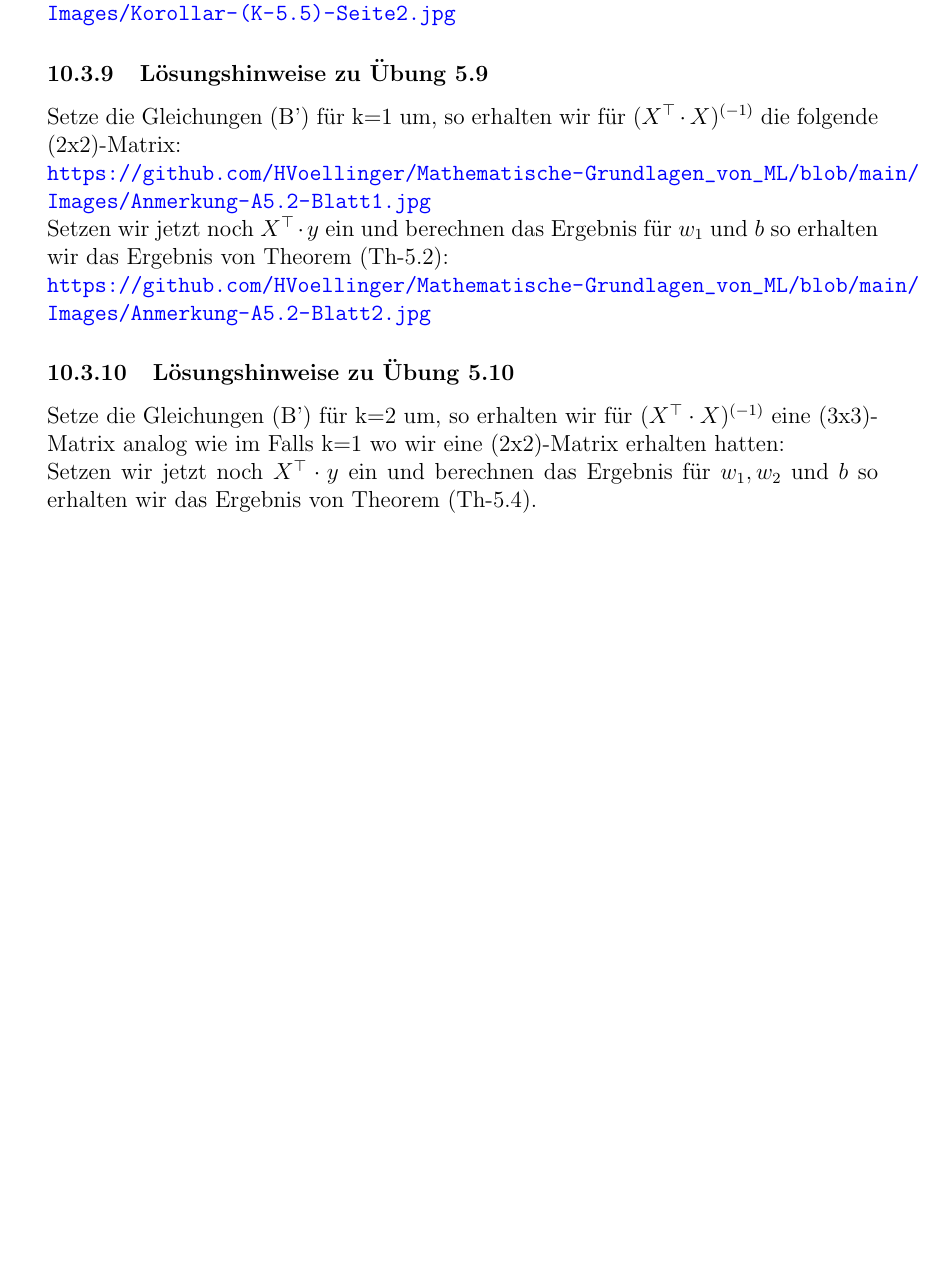
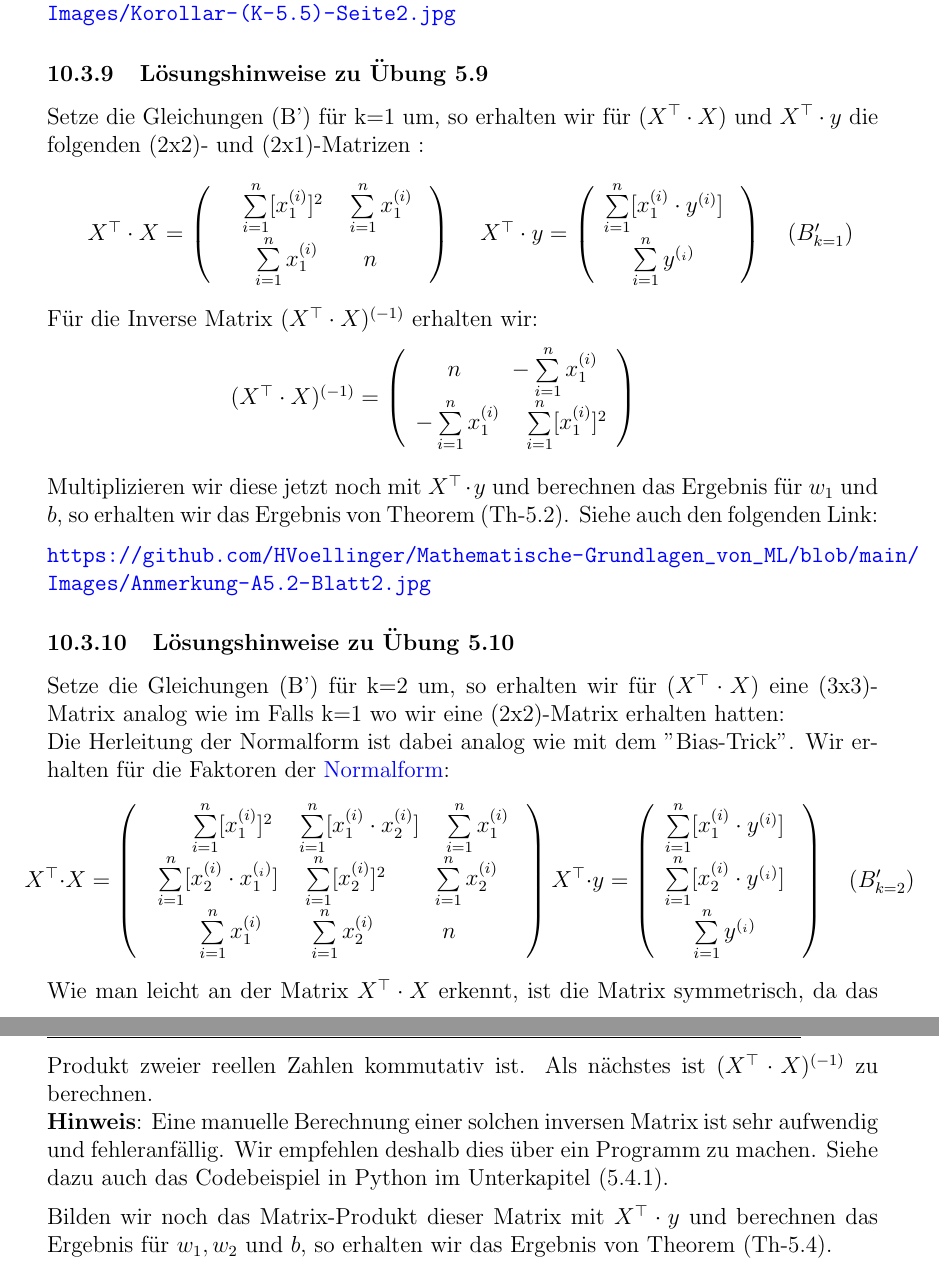
Before and after one commit to HVoellinger/Mathematische-Grundlagen_von_ML, a LaTeX document (Math+MaschLernen(ML)v0.67.tex): part of page 116 of 123 before the commit and two parts of pages 115 and 116 of 123 after it, the two joined at a grey line, cut so that both start at the same text, the shorter picture padded with empty space. Compiled offline with pdfLaTeX.

Commit message:
Add files via upload

```diff
--- a/Math+MaschLernen(ML)v0.67.tex
+++ b/Math+MaschLernen(ML)v0.67.tex
@@ -2595,16 +2598,63 @@ Berechnen wird die notwendigen Matrixen-Multiplikaionenen so erhalten wir für k
 %
 \subsubsection{Lösungshinweise zu Übung 5.9}
 %
-Setze die Gleichungen (B') für k=1 um, so erhalten wir für $(X^\top \cdot X)^{(-1)}$ die folgende (2x2)-Matrix:\\
-\url{https://github.com/HVoellinger/Mathematische-Grundlagen_von_ML/blob/main/Images/Anmerkung-A5.2-Blatt1.jpg}  \\
-Setzen wir jetzt noch $X^\top \cdot y $ ein und berechnen das Ergebnis für $w_1$ und $b$ so erhalten wir das Ergebnis von Theorem (Th-5.2):\\
+Setze die Gleichungen (B') für k=1 um, so erhalten wir für $(X^\top \cdot X)$ und $X^\top \cdot y $ die folgenden (2x2)- und (2x1)-Matrizen :\\[0.4cm]
+\hspace*{+0.6cm}
+$ X^\top \cdot X = \left(
+  \begin{array}{c}
+  \quad \sum\limits_{i=1}^n [{x_1^{(i)}}]^2 \quad \sum\limits_{i=1}^n {x_1^{(i)}}  \\
+      \sum\limits_{i=1}^n {x_1^{(i)}} \qquad n \\
+  \end{array}  \
+  \right) \quad
+$
+$ X^\top \cdot y = \left(
+  \begin{array}{c}
+    \sum\limits_{i=1}^n [{x_1^{(i)}} \cdot {{y^{(i)}}}]\\
+    \sum\limits_{i=1}^n {{y^{(_i)}}} \\
+  \end{array}  \
+  \right) \quad (B'_{k=1})
+$
+\\[0.3cm]
+Für die Inverse Matrix $(X^\top \cdot X)^{(-1)}$ erhalten wir: \\[0.2cm]
+\hspace*{+3.2cm}
+$ (X^\top \cdot X)^{(-1)} = \left(
+  \begin{array}{c}
+  \quad  n \qquad -\sum\limits_{i=1}^n {x_1^{(i)}} \\
+ -\sum\limits_{i=1}^n {x_1^{(i)}} \quad \sum\limits_{i=1}^n [{x_1^{(i)}}]^2 \\
+  \end{array}
+  \right) \qquad
+$
+\\[0.4cm]
+%\url{https://github.com/HVoellinger/Mathematische-Grundlagen_von_ML/blob/main/Images/Anmerkung-A5.2-Blatt1.jpg}  \\
+Multiplizieren wir diese jetzt noch mit $X^\top \cdot y $ und berechnen das Ergebnis für $w_1$ und $b$, so erhalten wir das Ergebnis von Theorem (Th-5.2). Siehe auch den folgenden Link:\\[0.2cm]
 \url{https://github.com/HVoellinger/Mathematische-Grundlagen_von_ML/blob/main/Images/Anmerkung-A5.2-Blatt2.jpg}
 %
 \subsubsection{Lösungshinweise zu Übung 5.10}
 %
-Setze die Gleichungen (B') für k=2 um, so erhalten wir für $(X^\top \cdot X)^{(-1)}$ eine (3x3)- Matrix analog wie im Falls k=1 wo wir eine (2x2)-Matrix erhalten hatten:\\
-Setzen wir jetzt noch $X^\top \cdot y $ ein und berechnen das Ergebnis für $w_1, w_2$ und $b$ so erhalten wir das Ergebnis von Theorem (Th-5.4).\\
-
+Setze die Gleichungen (B') für k=2 um, so erhalten wir für $(X^\top \cdot X)$ eine (3x3)- Matrix analog wie im Falls k=1 wo wir eine (2x2)-Matrix erhalten hatten:\\
+Die Herleitung der Normalform ist dabei analog wie mit dem "Bias-Trick". Wir erhalten für die Faktoren der {\color{blue}{Normalform}}:
+\\[0.4cm]
+\hspace*{-0.5cm}
+$ X^\top \cdot X = \left(
+  \begin{array}{c}
+  \qquad \sum\limits_{i=1}^n [{x_1^{(i)}}]^2 \quad \sum \limits_{i=1}^n [{x_1^{(i)}} \cdot {x_2^{(i)}}] \quad  \sum\limits_{i=1}^n {x_1^{(i)}}  \\
+        \sum\limits_{i=1}^n [{x_2^{(i)}} \cdot {{x_1^{(_i)}}] \quad \sum\limits_{i=1}^n [{x_2^{(i)}}]^2} \qquad  \sum\limits_{i=1}^n {x_2^{(i)}} \\
+  \sum\limits_{i=1}^n {x_1^{(i)}} \qquad \sum\limits_{i=1}^n {x_2^{(i)}} \quad \qquad n \\
+  \end{array}  \
+  \right)
+$
+$ X^\top \cdot y = \left(
+  \begin{array}{c}
+    \sum\limits_{i=1}^n [{x_1^{(i)}} \cdot {{y^{(i)}}}]\\
+        \sum\limits_{i=1}^n [{{x_2^{(i)}}} \cdot {{y^{(_i)}}}] \\
+    \sum\limits_{i=1}^n {{y^{(_i)}}} \\
+  \end{array}  \
+  \right) \quad (B'_{k=2})
+$
+\\[0.3cm]
+Wie man leicht an der Matrix $X^\top \cdot X$ erkennt, ist die Matrix symmetrisch, da das Produkt zweier reellen Zahlen kommutativ ist. Als nächstes ist $(X^\top \cdot X)^{(-1)}$ zu berechnen.\\
+\textbf{Hinweis}: Eine manuelle Berechnung einer solchen inversen Matrix ist sehr aufwendig und fehleranfällig. Wir empfehlen deshalb dies über ein Programm zu machen. Siehe dazu auch das Codebeispiel in Python im Unterkapitel (5.4.1).\\[0.2cm]
+Bilden wir noch das Matrix-Produkt dieser Matrix mit $X^\top \cdot y $ und  berechnen das Ergebnis für $w_1, w_2$ und $b$, so erhalten wir das Ergebnis von Theorem (Th-5.4).
 \newpage
 
 \subsection{Lösungshinweise zu Übungen Kapitel 6}
```
Also changed, not shown: Math+MaschLernen(ML)v0.67.tex (51 more changed lines).
